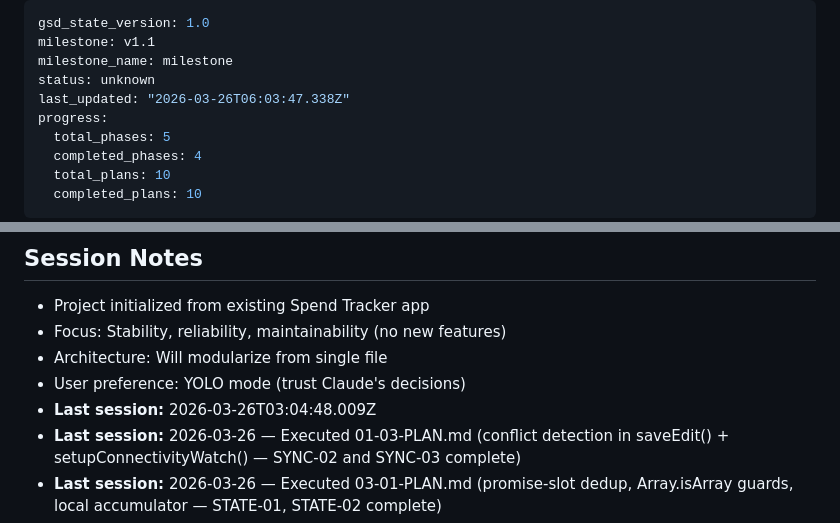
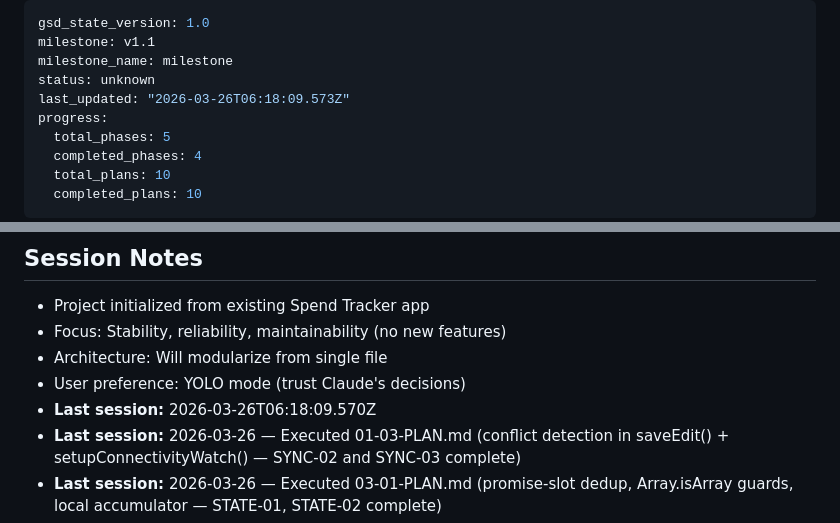
Before and after one commit to achumiakivito230-cmd/Spending-Tracker, a Markdown page: .planning/STATE.md, 2 parts joined by grey strips. Rendered like a GitHub page.

Commit message:
docs(state): record phase 5 context session

```diff
--- a/.planning/STATE.md
+++ b/.planning/STATE.md
@@ -3,7 +3,7 @@ gsd_state_version: 1.0
 milestone: v1.1
 milestone_name: milestone
 status: unknown
-last_updated: "2026-03-26T06:03:47.338Z"
+last_updated: "2026-03-26T06:18:09.573Z"
 progress:
   total_phases: 5
   completed_phases: 4
@@ -124,7 +124,7 @@ See: `.planning/config.json`
 - Focus: Stability, reliability, maintainability (no new features)
 - Architecture: Will modularize from single file
 - User preference: YOLO mode (trust Claude's decisions)
-- **Last session:** 2026-03-26T03:04:48.009Z
+- **Last session:** 2026-03-26T06:18:09.570Z
 - **Last session:** 2026-03-26 — Executed 01-03-PLAN.md (conflict detection in saveEdit() + setupConnectivityWatch() — SYNC-02 and SYNC-03 complete)
 - **Last session:** 2026-03-26 — Executed 03-01-PLAN.md (promise-slot dedup, Array.isArray guards, local accumulator — STATE-01, STATE-02 complete)
 - **Last session:** 2026-03-26 — Executed 04-01-PLAN.md (XSS prevention + admin email env var placeholder — SEC-01 and SEC-02 complete)
```
